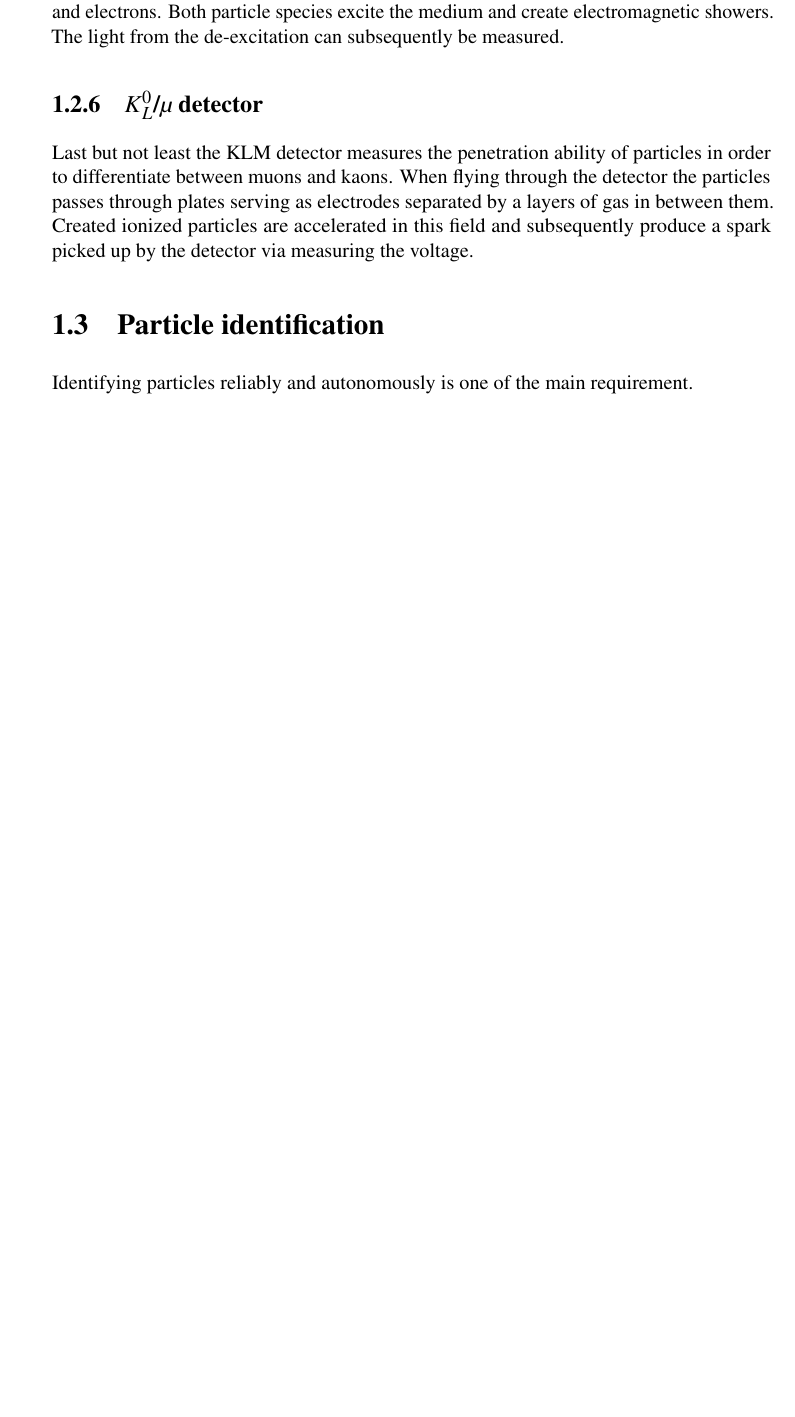
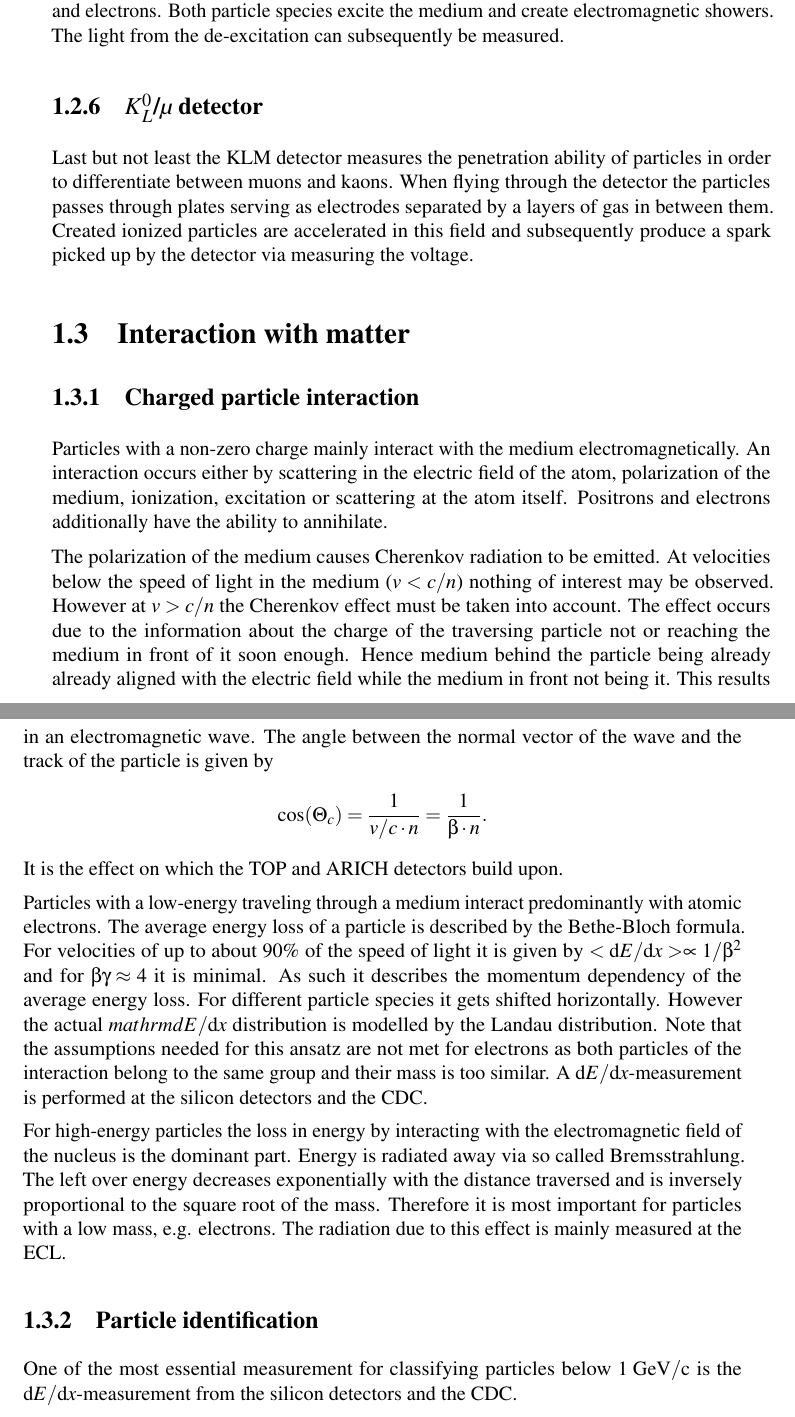
Before and after one commit to Edenhofer/PID-boost, a LaTeX thesis (doc/thesis/main.tex, which reads doc/thesis/chapters/belle2.tex): part of page 9 of 20 before the commit and two parts of pages 9 and 10 of 20 after it, the two joined at a grey line, cut so that both start at the same text, the shorter picture padded with empty space. Compiled offline with pdfLaTeX.

Commit message:
thesis belle2.tex: Describe charged interaction
Add a section describing the interaction of charged particles and at
which point it becomes relevant for which detector.

```diff
--- a/doc/thesis/chapters/belle2.tex
+++ b/doc/thesis/chapters/belle2.tex
@@ -57,7 +57,28 @@ The main purpose of the ECL detector is to measure the position and energy of ph
 
 Last but not least the KLM detector measures the penetration ability of particles in order to differentiate between muons and kaons. When flying through the detector the particles passes through plates serving as electrodes separated by a layers of gas in between them. Created ionized particles are accelerated in this field and subsequently produce a spark picked up by the detector via measuring the voltage.
 
-\section{Particle identification}
-\label{sec:particle_identification}
+\section{Interaction with matter}
+\label{sec:interaction_with_matter}
 
-Identifying particles reliably and autonomously is one of the main requirement.
+\subsection{Charged particle interaction}
+\label{subsec:interaction_with_matter}
+
+Particles with a non-zero charge mainly interact with the medium electromagnetically. An interaction occurs either by scattering in the electric field of the atom, polarization of the medium, ionization, excitation or scattering at the atom itself. Positrons and electrons additionally have the ability to annihilate.
+
+The polarization of the medium causes Cherenkov radiation to be emitted. At velocities below the speed of light in the medium ($v < c/n$) nothing of interest may be observed. However at $v > c/n$ the Cherenkov effect must be taken into account. The effect occurs due to the information about the charge of the traversing particle not or reaching the medium in front of it soon enough. Hence medium behind the particle being already already aligned with the electric field while the medium in front not being it. This results in an electromagnetic wave. The angle between the normal vector of the wave and the track of the particle is given by
+\begin{equation*}
+    \cos(\Theta_{c}) = \frac{1}{v/c \cdot n} = \frac{1}{\beta \cdot n}
+    \mathrm{.}
+\end{equation*}
+It is the effect on which the TOP and ARICH detectors build upon.
+
+Particles with a low-energy traveling through a medium interact predominantly with atomic electrons. The average energy loss of a particle is described by the Bethe-Bloch formula. For velocities of up to about $90\%$ of the speed of light it is given by $<\mathrm{d}E/\mathrm{d}x> \propto 1/{\beta^2}$ and for $\beta \gamma \approx 4$ it is minimal. As such it describes the momentum dependency of the average energy loss. For different particle species it gets shifted horizontally. However the actual $mathrm{d}E/\mathrm{d}x$ distribution is modelled by the Landau distribution. Note that the assumptions needed for this ansatz are not met for electrons as both particles of the interaction belong to the same group and their mass is too similar.
+A $\mathrm{d}E/\mathrm{d}x$-measurement is performed at the silicon detectors and the CDC.
+
+For high-energy particles the loss in energy by interacting with the electromagnetic field of the nucleus is the dominant part. Energy is radiated away via so called Bremsstrahlung. The left over energy decreases exponentially with the distance traversed and is inversely proportional to the square root of the mass. Therefore it is most important for particles with a low mass, e.g. electrons.
+The radiation due to this effect is mainly measured at the ECL.
+
+\subsection{Particle identification}
+\label{subsec:particle_identification}
+
+One of the most essential measurement for classifying particles below $1 \mathrm{~GeV/c}$ is the $\mathrm{d}E/\mathrm{d}x$-measurement from the silicon detectors and the CDC.
```
Also changed, not shown: doc/thesis/chapters/belle2.tex (2 more changed lines).
